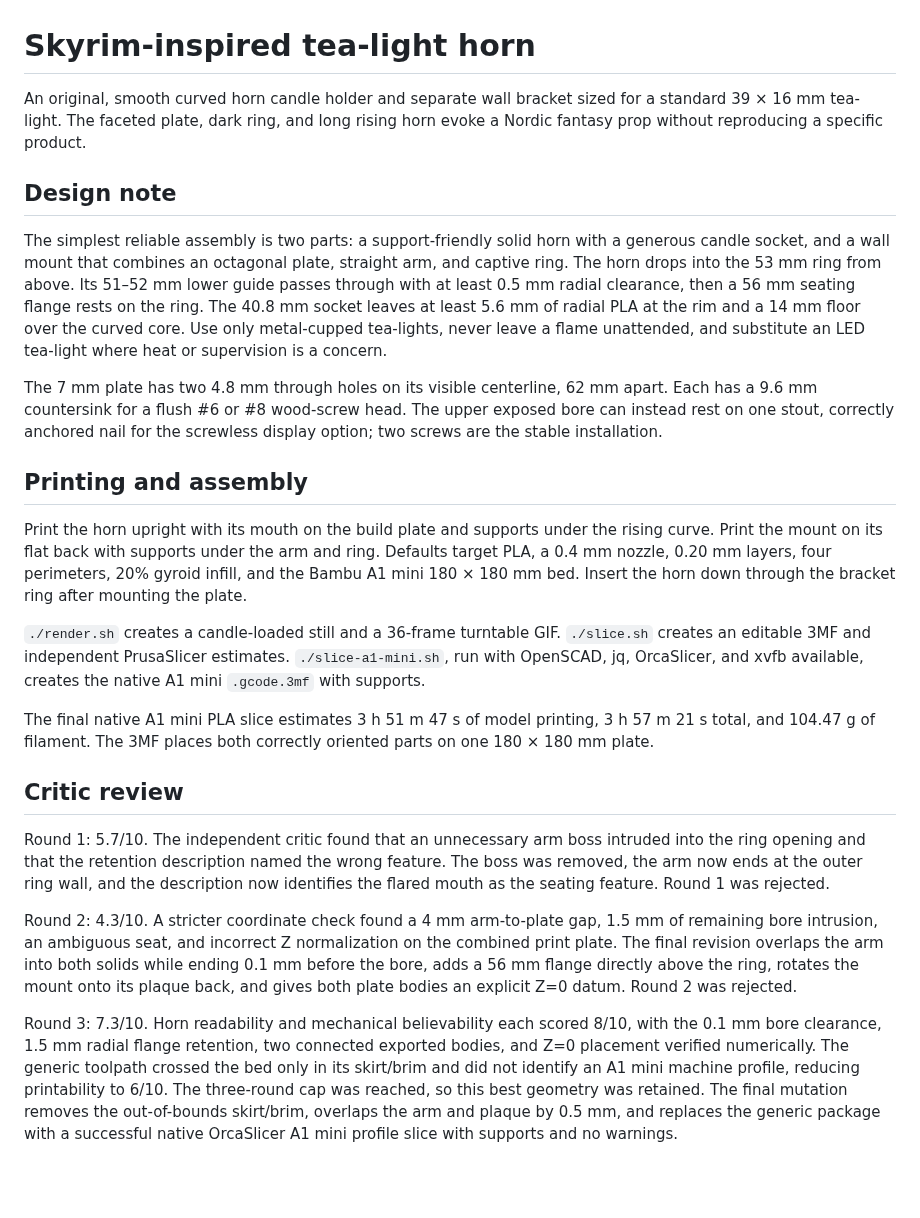
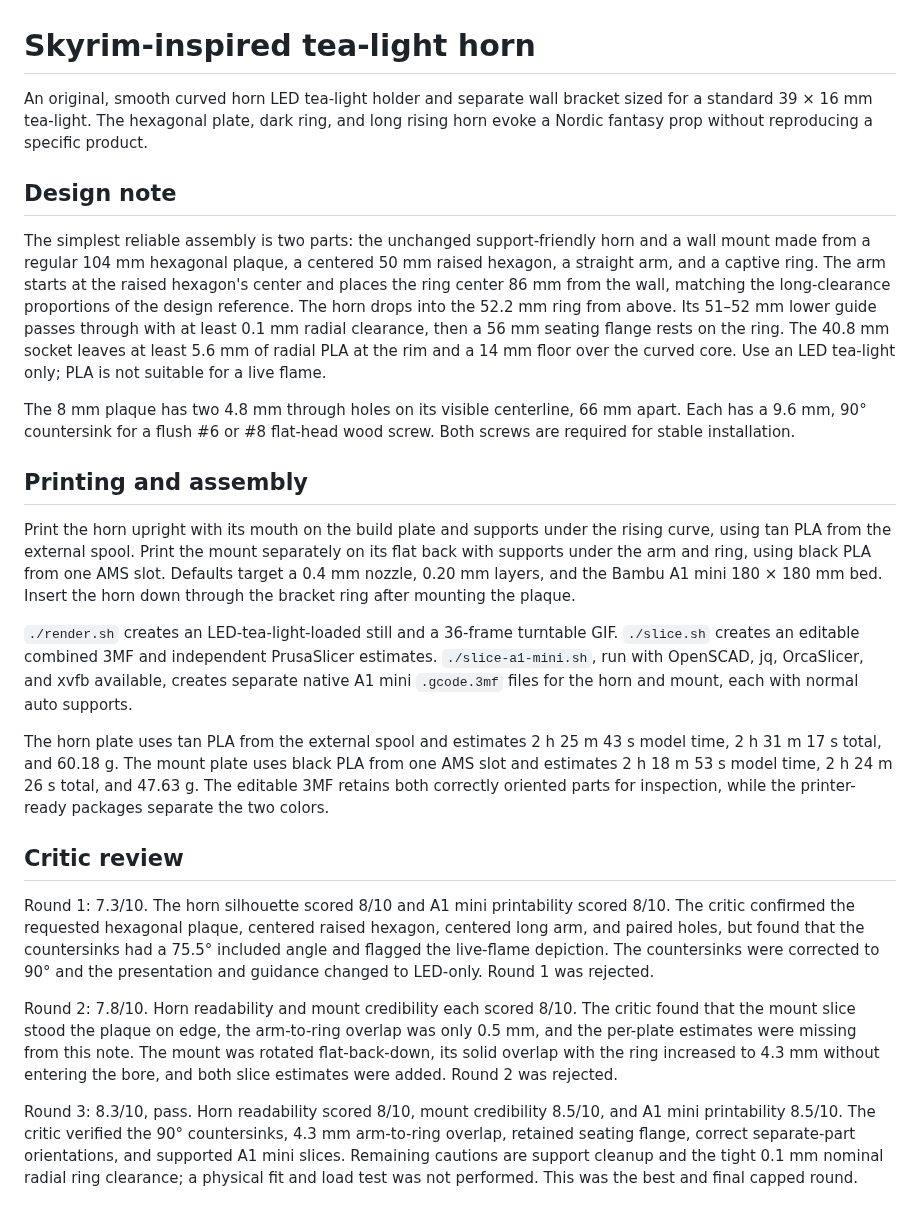
Before and after one commit to bddap-bot/3d-models, a Markdown page: skyrim-horn/README.md, the part around the change. Drawn GitHub-style; blank space fills up the shorter version.

Commit message:
Revise tea-light horn wall mount
Closes #9

```diff
--- a/skyrim-horn/README.md
+++ b/skyrim-horn/README.md
@@ -1,25 +1,25 @@
 # Skyrim-inspired tea-light horn
 
-An original, smooth curved horn candle holder and separate wall bracket sized for a standard 39 × 16 mm tea-light. The faceted plate, dark ring, and long rising horn evoke a Nordic fantasy prop without reproducing a specific product.
+An original, smooth curved horn LED tea-light holder and separate wall bracket sized for a standard 39 × 16 mm tea-light. The hexagonal plate, dark ring, and long rising horn evoke a Nordic fantasy prop without reproducing a specific product.
 
 ## Design note
 
-The simplest reliable assembly is two parts: a support-friendly solid horn with a generous candle socket, and a wall mount that combines an octagonal plate, straight arm, and captive ring. The horn drops into the 53 mm ring from above. Its 51–52 mm lower guide passes through with at least 0.5 mm radial clearance, then a 56 mm seating flange rests on the ring. The 40.8 mm socket leaves at least 5.6 mm of radial PLA at the rim and a 14 mm floor over the curved core. Use only metal-cupped tea-lights, never leave a flame unattended, and substitute an LED tea-light where heat or supervision is a concern.
+The simplest reliable assembly is two parts: the unchanged support-friendly horn and a wall mount made from a regular 104 mm hexagonal plaque, a centered 50 mm raised hexagon, a straight arm, and a captive ring. The arm starts at the raised hexagon's center and places the ring center 86 mm from the wall, matching the long-clearance proportions of the design reference. The horn drops into the 52.2 mm ring from above. Its 51–52 mm lower guide passes through with at least 0.1 mm radial clearance, then a 56 mm seating flange rests on the ring. The 40.8 mm socket leaves at least 5.6 mm of radial PLA at the rim and a 14 mm floor over the curved core. Use an LED tea-light only; PLA is not suitable for a live flame.
 
-The 7 mm plate has two 4.8 mm through holes on its visible centerline, 62 mm apart. Each has a 9.6 mm countersink for a flush #6 or #8 wood-screw head. The upper exposed bore can instead rest on one stout, correctly anchored nail for the screwless display option; two screws are the stable installation.
+The 8 mm plaque has two 4.8 mm through holes on its visible centerline, 66 mm apart. Each has a 9.6 mm, 90° countersink for a flush #6 or #8 flat-head wood screw. Both screws are required for stable installation.
 
 ## Printing and assembly
 
-Print the horn upright with its mouth on the build plate and supports under the rising curve. Print the mount on its flat back with supports under the arm and ring. Defaults target PLA, a 0.4 mm nozzle, 0.20 mm layers, four perimeters, 20% gyroid infill, and the Bambu A1 mini 180 × 180 mm bed. Insert the horn down through the bracket ring after mounting the plate.
+Print the horn upright with its mouth on the build plate and supports under the rising curve, using tan PLA from the external spool. Print the mount separately on its flat back with supports under the arm and ring, using black PLA from one AMS slot. Defaults target a 0.4 mm nozzle, 0.20 mm layers, and the Bambu A1 mini 180 × 180 mm bed. Insert the horn down through the bracket ring after mounting the plaque.
 
-`./render.sh` creates a candle-loaded still and a 36-frame turntable GIF. `./slice.sh` creates an editable 3MF and independent PrusaSlicer estimates. `./slice-a1-mini.sh`, run with OpenSCAD, jq, OrcaSlicer, and xvfb available, creates the native A1 mini `.gcode.3mf` with supports.
+`./render.sh` creates an LED-tea-light-loaded still and a 36-frame turntable GIF. `./slice.sh` creates an editable combined 3MF and independent PrusaSlicer estimates. `./slice-a1-mini.sh`, run with OpenSCAD, jq, OrcaSlicer, and xvfb available, creates separate native A1 mini `.gcode.3mf` files for the horn and mount, each with normal auto supports.
 
-The final native A1 mini PLA slice estimates 3 h 51 m 47 s of model printing, 3 h 57 m 21 s total, and 104.47 g of filament. The 3MF places both correctly oriented parts on one 180 × 180 mm plate.
+The horn plate uses tan PLA from the external spool and estimates 2 h 25 m 43 s model time, 2 h 31 m 17 s total, and 60.18 g. The mount plate uses black PLA from one AMS slot and estimates 2 h 18 m 53 s model time, 2 h 24 m 26 s total, and 47.63 g. The editable 3MF retains both correctly oriented parts for inspection, while the printer-ready packages separate the two colors.
 
 ## Critic review
 
-Round 1: 5.7/10. The independent critic found that an unnecessary arm boss intruded into the ring opening and that the retention description named the wrong feature. The boss was removed, the arm now ends at the outer ring wall, and the description now identifies the flared mouth as the seating feature. Round 1 was rejected.
+Round 1: 7.3/10. The horn silhouette scored 8/10 and A1 mini printability scored 8/10. The critic confirmed the requested hexagonal plaque, centered raised hexagon, centered long arm, and paired holes, but found that the countersinks had a 75.5° included angle and flagged the live-flame depiction. The countersinks were corrected to 90° and the presentation and guidance changed to LED-only. Round 1 was rejected.
 
-Round 2: 4.3/10. A stricter coordinate check found a 4 mm arm-to-plate gap, 1.5 mm of remaining bore intrusion, an ambiguous seat, and incorrect Z normalization on the combined print plate. The final revision overlaps the arm into both solids while ending 0.1 mm before the bore, adds a 56 mm flange directly above the ring, rotates the mount onto its plaque back, and gives both plate bodies an explicit Z=0 datum. Round 2 was rejected.
+Round 2: 7.8/10. Horn readability and mount credibility each scored 8/10. The critic found that the mount slice stood the plaque on edge, the arm-to-ring overlap was only 0.5 mm, and the per-plate estimates were missing from this note. The mount was rotated flat-back-down, its solid overlap with the ring increased to 4.3 mm without entering the bore, and both slice estimates were added. Round 2 was rejected.
 
-Round 3: 7.3/10. Horn readability and mechanical believability each scored 8/10, with the 0.1 mm bore clearance, 1.5 mm radial flange retention, two connected exported bodies, and Z=0 placement verified numerically. The generic toolpath crossed the bed only in its skirt/brim and did not identify an A1 mini machine profile, reducing printability to 6/10. The three-round cap was reached, so this best geometry was retained. The final mutation removes the out-of-bounds skirt/brim, overlaps the arm and plaque by 0.5 mm, and replaces the generic package with a successful native OrcaSlicer A1 mini profile slice with supports and no warnings.
+Round 3: 8.3/10, pass. Horn readability scored 8/10, mount credibility 8.5/10, and A1 mini printability 8.5/10. The critic verified the 90° countersinks, 4.3 mm arm-to-ring overlap, retained seating flange, correct separate-part orientations, and supported A1 mini slices. Remaining cautions are support cleanup and the tight 0.1 mm nominal radial ring clearance; a physical fit and load test was not performed. This was the best and final capped round.
```
Also changed, not shown: README.md (+1 -1 lines), skyrim-horn/still.png, skyrim-horn/turntable.gif, 10 other files.
